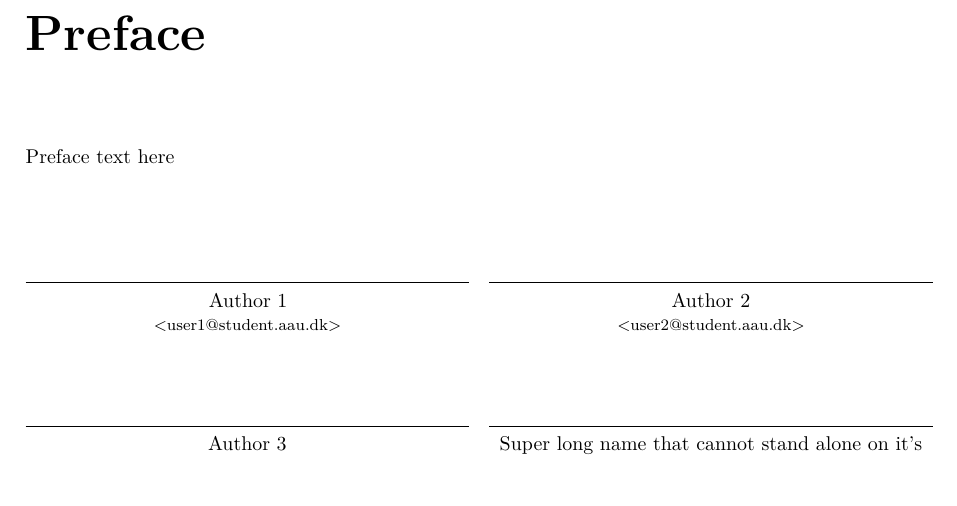
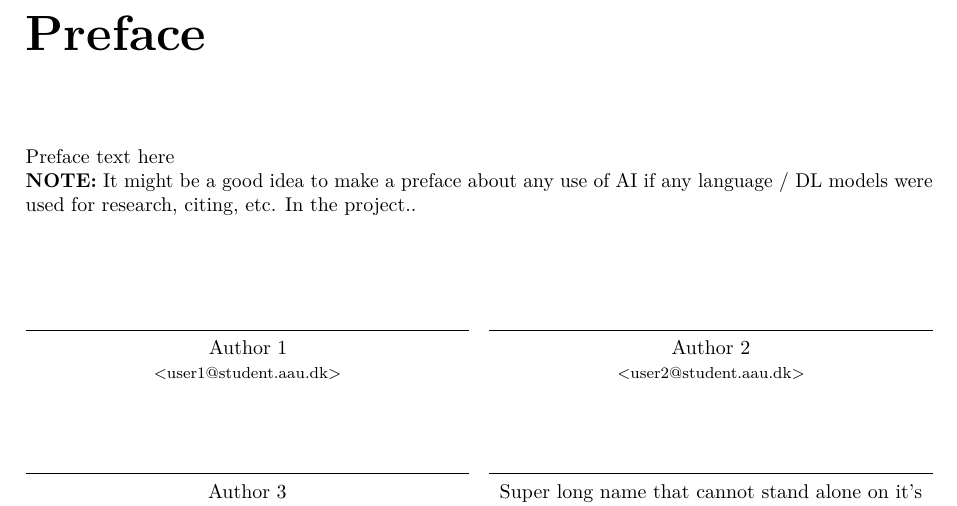
Before and after one commit to NikoBK/aau-report-template, a LaTeX thesis (master.tex, which reads sections/formality/preface.tex): part of page 3 of 10, cut so that both start at the same text, the shorter picture padded with empty space. Compiled offline with pdfLaTeX.

Commit message:
add ai note on preface

```diff
--- a/sections/formality/preface.tex
+++ b/sections/formality/preface.tex
@@ -2,5 +2,9 @@
 
 Preface text here
 
+
+% Remove this eventually
+\noindent \textbf{NOTE:} It might be a good idea to make a preface about any use of AI if any language / DL models were used for research, citing, etc. In the project..
+
 % Generate signature list
 \signaturelist
```
